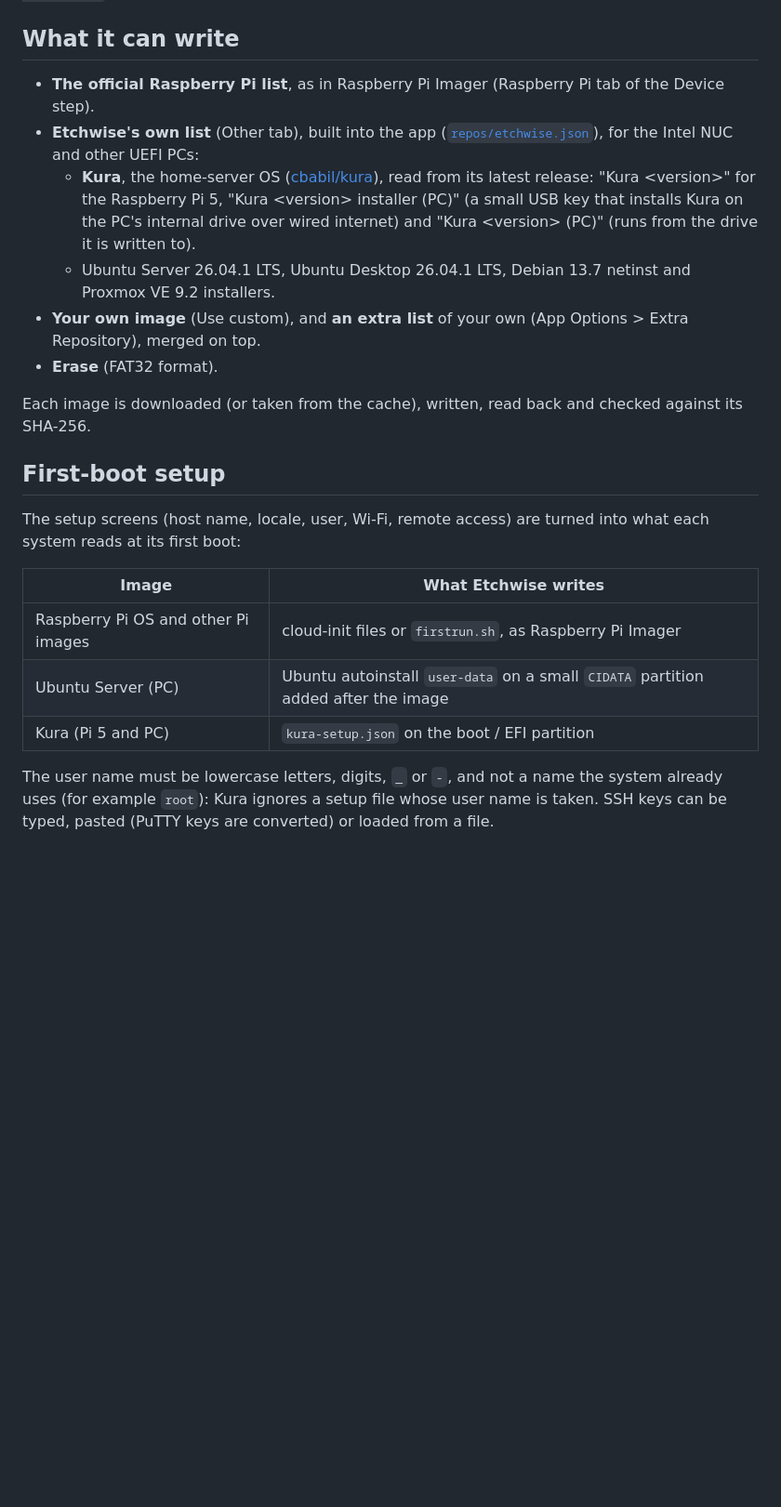
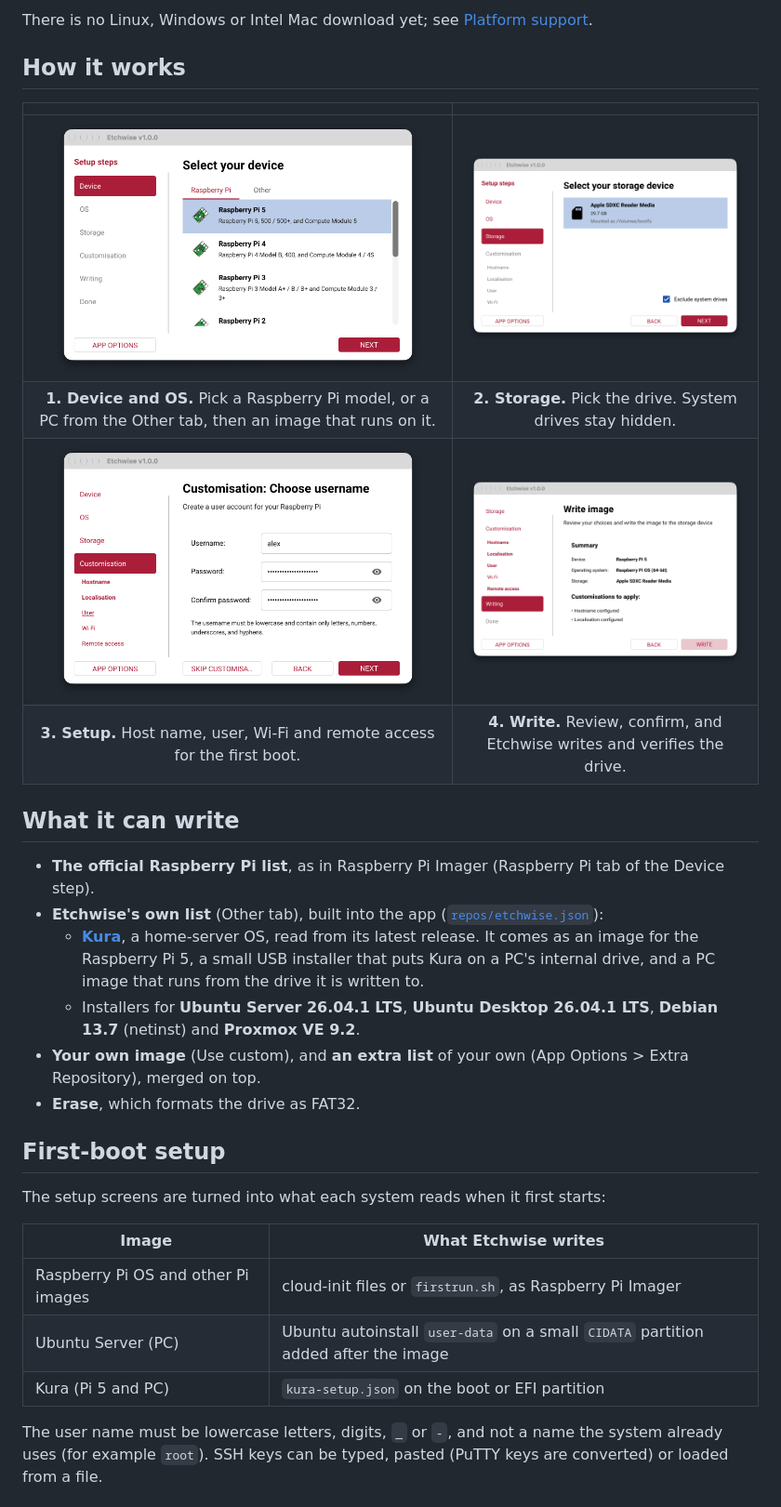
Before and after one commit to cbabil/etchwise, a Markdown page: README.md, the part around one of its changes. Shown at 93% size. Drawn GitHub-style; pictures changed too: assets/screenshots/device.png (added), assets/screenshots/setup-user.png (added), assets/screenshots/storage.png (added); blank space fills up the shorter version.

```diff
--- a/README.md
+++ b/README.md
@@ -28,38 +77,43 @@ yet written a real drive; there are no Linux or Windows packages yet.
+There is no Linux, Windows or Intel Mac download yet; see
+[Platform support](#platform-support).
+
+## How it works
+
+| | |
+|:---:|:---:|
+| <img src="assets/screenshots/device.png" width="400" alt="Device step"> | <img src="assets/screenshots/storage.png" width="400" alt="Storage step"> |
+| **1. Device and OS.** Pick a Raspberry Pi model, or a PC from the Other tab, then an image that runs on it. | **2. Storage.** Pick the drive. System drives stay hidden. |
+| <img src="assets/screenshots/setup-user.png" width="400" alt="User account step"> | <img src="assets/screenshots/write-summary.png" width="400" alt="Write summary step"> |
+| **3. Setup.** Host name, user, Wi-Fi and remote access for the first boot. | **4. Write.** Review, confirm, and Etchwise writes and verifies the drive. |
 
 ## What it can write
 
 - **The official Raspberry Pi list**, as in Raspberry Pi Imager (Raspberry Pi
   tab of the Device step).
 - **Etchwise's own list** (Other tab), built into the app
-  ([`repos/etchwise.json`](repos/etchwise.json)), for the Intel NUC and other
-  UEFI PCs:
-  - **Kura**, the home-server OS ([cbabil/kura](https://github.com/cbabil/kura)),
-    read from its latest release: "Kura &lt;version&gt;" for the Raspberry Pi 5,
-    "Kura &lt;version&gt; installer (PC)" (a small USB key that installs Kura on
-    the PC's internal drive over wired internet) and "Kura &lt;version&gt; (PC)"
-    (runs from the drive it is written to).
-  - Ubuntu Server 26.04.1 LTS, Ubuntu Desktop 26.04.1 LTS, Debian 13.7
-    netinst and Proxmox VE 9.2 installers.
-- **Your own image** (Use custom), and **an extra list** of your own (App
-  Options > Extra Repository), merged on top.
-- **Erase** (FAT32 format).
-
-Each image is downloaded (or taken from the cache), written, read back and
-checked against its SHA-256.
+  ([`repos/etchwise.json`](repos/etchwise.json)):
+  - **[Kura](https://github.com/cbabil/kura)**, a home-server OS, read from its
+    latest release. It comes as an image for the Raspberry Pi 5, a small USB
+    installer that puts Kura on a PC's internal drive, and a PC image that
+    runs from the drive it is written to.
+  - Installers for **Ubuntu Server 26.04.1 LTS**, **Ubuntu Desktop 26.04.1
+    LTS**, **Debian 13.7** (netinst) and **Proxmox VE 9.2**.
+- **Your own image** (Use custom), and **an extra list** of your own
+  (App Options > Extra Repository), merged on top.
+- **Erase**, which formats the drive as FAT32.
 
 ## First-boot setup
 
-The setup screens (host name, locale, user, Wi-Fi, remote access) are turned
-into what each system reads at its first boot:
+The setup screens are turned into what each system reads when it first
+starts:
 
 | Image | What Etchwise writes |
 |---|---|
 | Raspberry Pi OS and other Pi images | cloud-init files or `firstrun.sh`, as Raspberry Pi Imager |
 | Ubuntu Server (PC) | Ubuntu autoinstall `user-data` on a small `CIDATA` partition added after the image |
-| Kura (Pi 5 and PC) | `kura-setup.json` on the boot / EFI partition |
+| Kura (Pi 5 and PC) | `kura-setup.json` on the boot or EFI partition |
 
 The user name must be lowercase letters, digits, `_` or `-`, and not a name
-the system already uses (for example `root`): Kura ignores a setup file whose
-user name is taken. SSH keys can be typed, pasted (PuTTY keys are converted)
-or loaded from a file.
+the system already uses (for example `root`). SSH keys can be typed, pasted
+(PuTTY keys are converted) or loaded from a file.
 
```
Also changed, not shown: other parts of README.md (+116 -36 lines), assets/screenshots/os.png (added).
